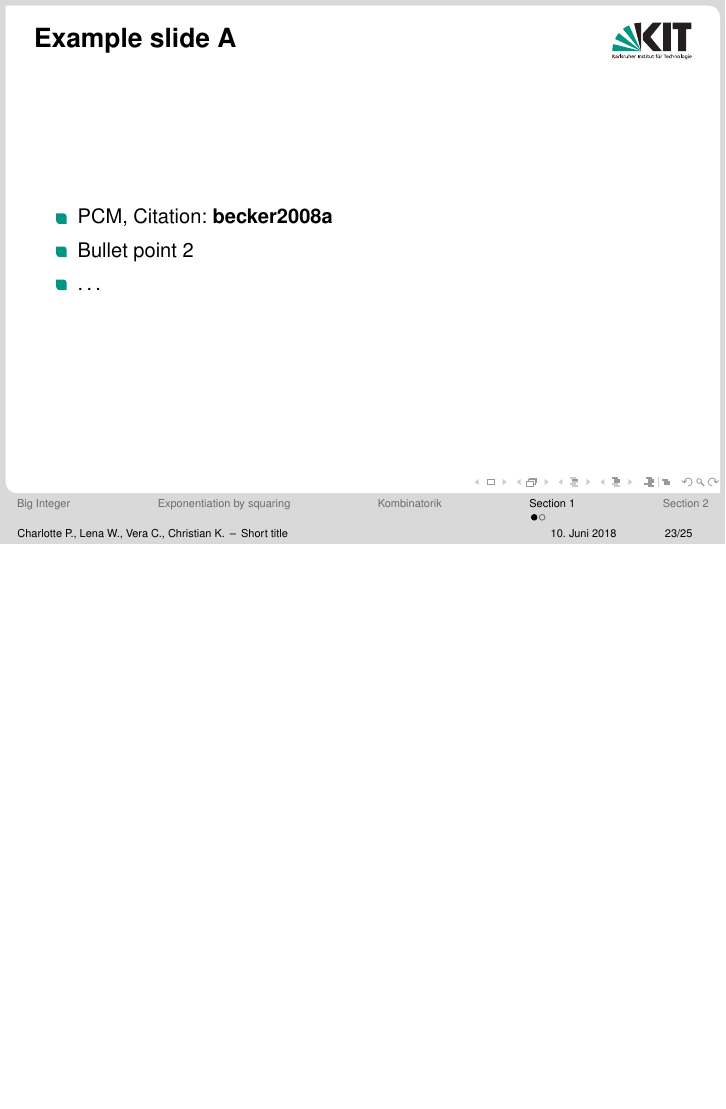
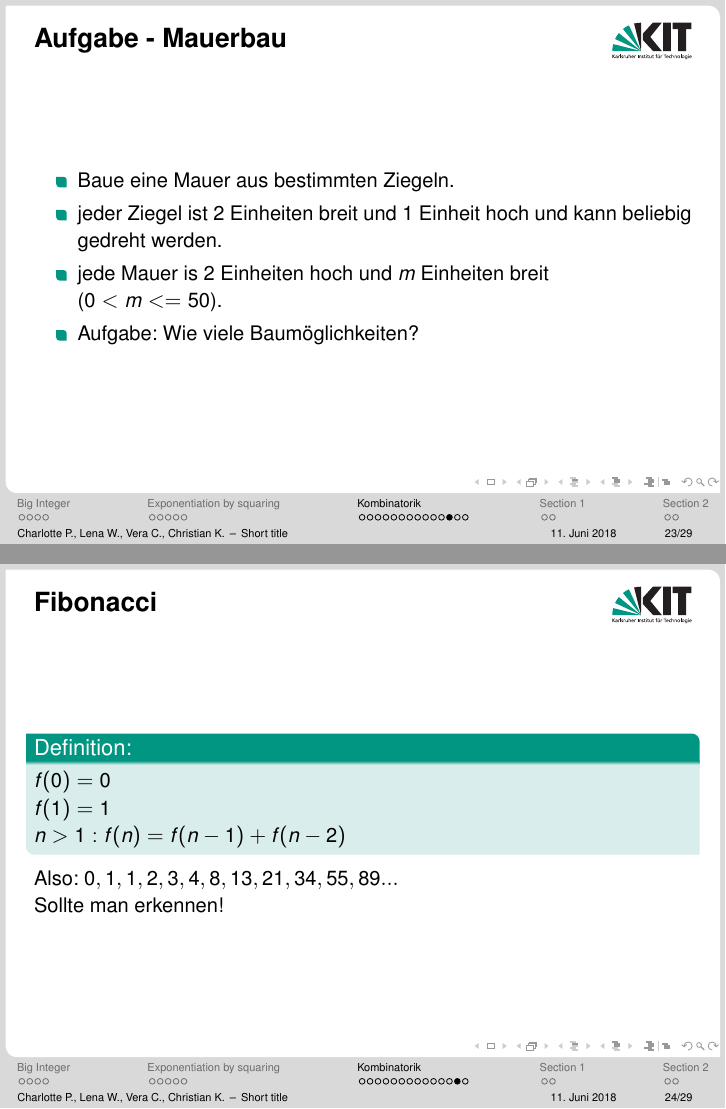
Before and after one commit to verachekan/Mathe_1_Vortrag, LaTeX slides (Mathe_1.tex): page 35 of 42 before the commit and pages 34 and 35 of 45 after it, the two joined at a grey line, the shorter picture padded with empty space. The pictures show the PDF file Mathe_1.pdf that the author committed with the source.

Commit message:
added fibonacci

```diff
--- a/Mathe_1.tex
+++ b/Mathe_1.tex
@@ -273,3 +273,26 @@ Unter http://oeis.org/ kann man die ersten Loesungen fuer kleine Probleminstanze
 
 \end{frame}
 
+\begin{frame}{Aufgabe - Mauerbau}
+\begin{itemize}
+\item Baue eine Mauer aus bestimmten Ziegeln.
+\item jeder Ziegel ist 2 Einheiten breit und 1 Einheit hoch und kann beliebig gedreht werden.
+\item jede Mauer is 2 Einheiten hoch und \(m\) Einheiten breit (\(0<m<=50\)).
+\item Aufgabe: Wie viele Baumöglichkeiten?
+\end{itemize}
+\end{frame}
+
+
+\begin{frame}{Fibonacci}
+\begin{block}{Definition:}
+	\(f(0)=0\)\\
+	\(f(1)=1\)\\
+ 	\(n>1: f(n)=f(n-1)+f(n-2)\)\\
+\end{block}
+Also: \(0, 1, 1, 2, 3, 4, 8, 13, 21, 34, 55, 89...\)\\
+
+Sollte man erkennen!
+\end{frame}
+
+
+\begin{frame}{Fibonacci - Implementierung}
```
Also changed, not shown: Mathe_1.pdf, fibonacci.PNG (added), Mathe_1.tex (6 more changed lines), 1 other file.
